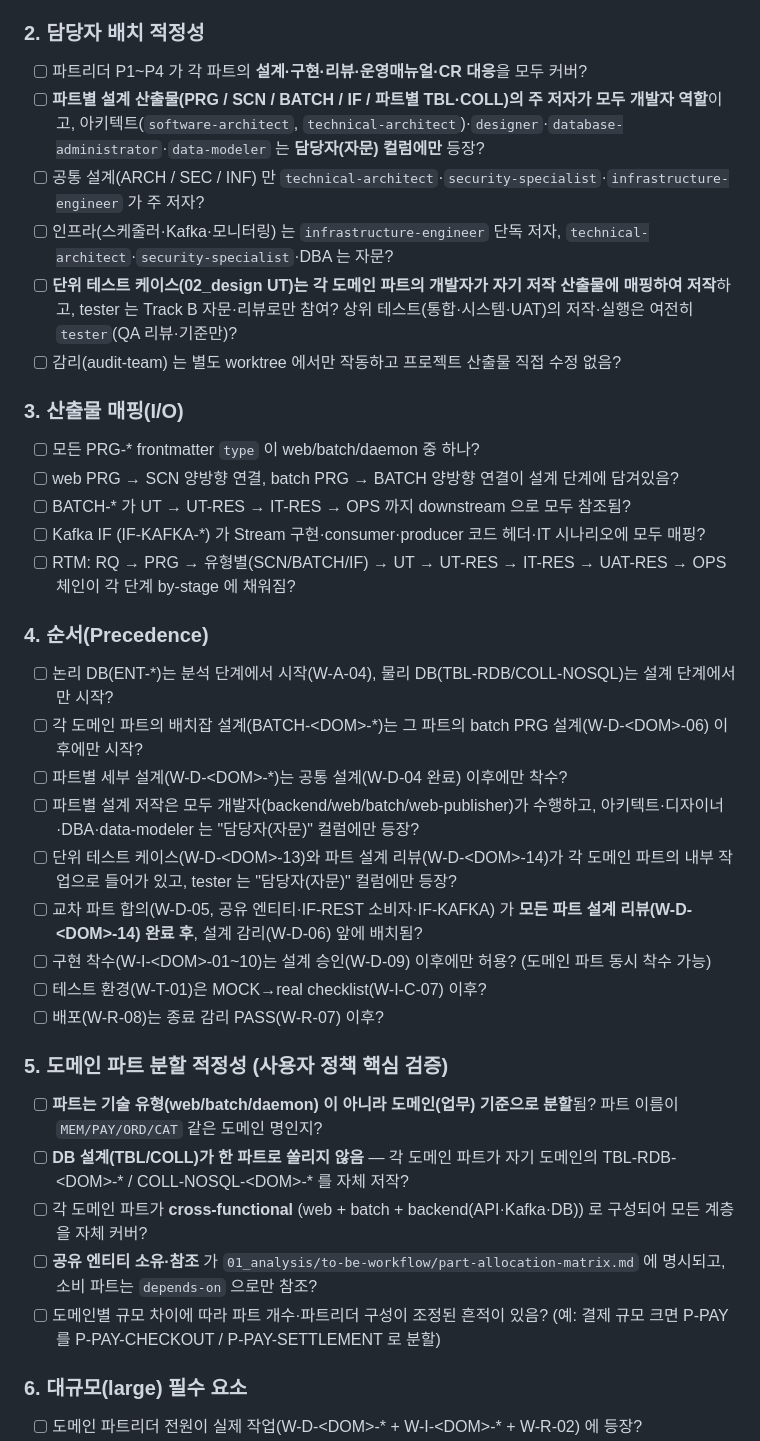
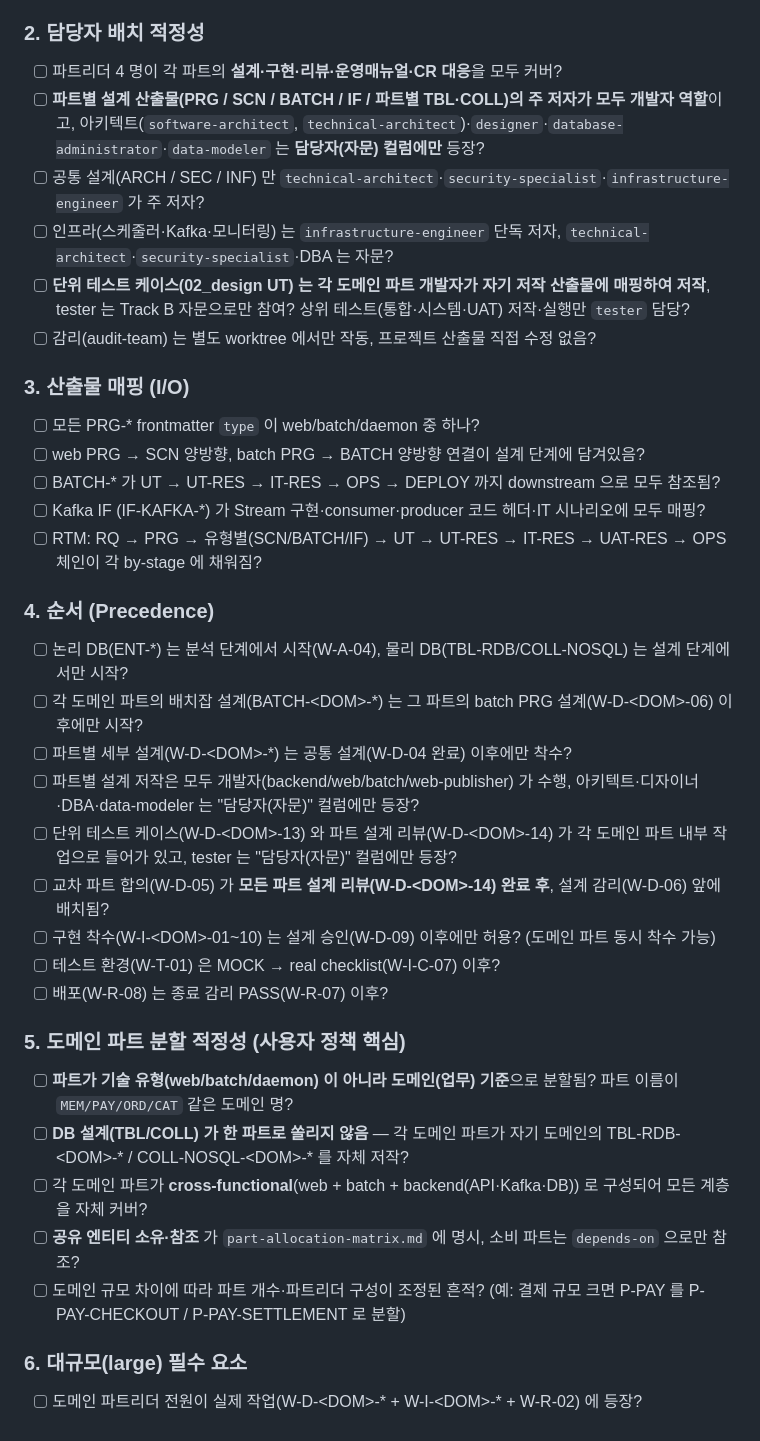
Before and after one commit to ppmj789/read-together, a Markdown page: docs/wbs-large-streaming-example.md, the part around one of its changes. Drawn GitHub-style.

```diff
--- a/docs/wbs-large-streaming-example.md
+++ b/docs/wbs-large-streaming-example.md
@@ -237,37 +235,37 @@
 - [ ] 데몬·배치·웹 각 유형이 프로그램 목록(PRG type)·UT·IT·OPS 까지 일관되게 흘러가는가?
 
 ### 2. 담당자 배치 적정성
-- [ ] 파트리더 P1~P4 가 각 파트의 **설계·구현·리뷰·운영매뉴얼·CR 대응**을 모두 커버?
+- [ ] 파트리더 4 명이 각 파트의 **설계·구현·리뷰·운영매뉴얼·CR 대응**을 모두 커버?
 - [ ] **파트별 설계 산출물(PRG / SCN / BATCH / IF / 파트별 TBL·COLL)의 주 저자가 모두 개발자 역할**이고, 아키텍트(`software-architect`, `technical-architect`)·`designer`·`database-administrator`·`data-modeler` 는 **담당자(자문) 컬럼에만** 등장?
 - [ ] 공통 설계(ARCH / SEC / INF) 만 `technical-architect`·`security-specialist`·`infrastructure-engineer` 가 주 저자?
 - [ ] 인프라(스케줄러·Kafka·모니터링) 는 `infrastructure-engineer` 단독 저자, `technical-architect`·`security-specialist`·DBA 는 자문?
-- [ ] **단위 테스트 케이스(02_design UT)는 각 도메인 파트의 개발자가 자기 저작 산출물에 매핑하여 저작**하고, tester 는 Track B 자문·리뷰로만 참여? 상위 테스트(통합·시스템·UAT)의 저작·실행은 여전히 `tester`(QA 리뷰·기준만)?
-- [ ] 감리(audit-team) 는 별도 worktree 에서만 작동하고 프로젝트 산출물 직접 수정 없음?
+- [ ] **단위 테스트 케이스(02_design UT) 는 각 도메인 파트 개발자가 자기 저작 산출물에 매핑하여 저작**, tester 는 Track B 자문으로만 참여? 상위 테스트(통합·시스템·UAT) 저작·실행만 `tester` 담당?
+- [ ] 감리(audit-team) 는 별도 worktree 에서만 작동, 프로젝트 산출물 직접 수정 없음?
 
-### 3. 산출물 매핑(I/O)
+### 3. 산출물 매핑 (I/O)
 - [ ] 모든 PRG-* frontmatter `type` 이 web/batch/daemon 중 하나?
-- [ ] web PRG → SCN 양방향 연결, batch PRG → BATCH 양방향 연결이 설계 단계에 담겨있음?
-- [ ] BATCH-* 가 UT → UT-RES → IT-RES → OPS 까지 downstream 으로 모두 참조됨?
+- [ ] web PRG → SCN 양방향, batch PRG → BATCH 양방향 연결이 설계 단계에 담겨있음?
+- [ ] BATCH-* 가 UT → UT-RES → IT-RES → OPS → DEPLOY 까지 downstream 으로 모두 참조됨?
 - [ ] Kafka IF (IF-KAFKA-*) 가 Stream 구현·consumer·producer 코드 헤더·IT 시나리오에 모두 매핑?
-- [ ] RTM: RQ → PRG → 유형별(SCN/BATCH/IF) → UT → UT-RES → IT-RES → UAT-RES → OPS 체인이 각 단계 by-stage 에 채워짐?
+- [ ] RTM: RQ → PRG → 유형별(SCN/BATCH/IF) → UT → UT-RES → IT-RES → UAT-RES → OPS 체인이 각 by-stage 에 채워짐?
 
-### 4. 순서(Precedence)
-- [ ] 논리 DB(ENT-*)는 분석 단계에서 시작(W-A-04), 물리 DB(TBL-RDB/COLL-NOSQL)는 설계 단계에서만 시작?
-- [ ] 각 도메인 파트의 배치잡 설계(BATCH-\<DOM\>-*)는 그 파트의 batch PRG 설계(W-D-\<DOM\>-06) 이후에만 시작?
-- [ ] 파트별 세부 설계(W-D-\<DOM\>-*)는 공통 설계(W-D-04 완료) 이후에만 착수?
-- [ ] 파트별 설계 저작은 모두 개발자(backend/web/batch/web-publisher)가 수행하고, 아키텍트·디자이너·DBA·data-modeler 는 "담당자(자문)" 컬럼에만 등장?
-- [ ] 단위 테스트 케이스(W-D-\<DOM\>-13)와 파트 설계 리뷰(W-D-\<DOM\>-14)가 각 도메인 파트의 내부 작업으로 들어가 있고, tester 는 "담당자(자문)" 컬럼에만 등장?
-- [ ] 교차 파트 합의(W-D-05, 공유 엔티티·IF-REST 소비자·IF-KAFKA) 가 **모든 파트 설계 리뷰(W-D-\<DOM\>-14) 완료 후**, 설계 감리(W-D-06) 앞에 배치됨?
-- [ ] 구현 착수(W-I-\<DOM\>-01~10)는 설계 승인(W-D-09) 이후에만 허용? (도메인 파트 동시 착수 가능)
-- [ ] 테스트 환경(W-T-01)은 MOCK→real checklist(W-I-C-07) 이후?
-- [ ] 배포(W-R-08)는 종료 감리 PASS(W-R-07) 이후?
+### 4. 순서 (Precedence)
+- [ ] 논리 DB(ENT-*) 는 분석 단계에서 시작(W-A-04), 물리 DB(TBL-RDB/COLL-NOSQL) 는 설계 단계에서만 시작?
+- [ ] 각 도메인 파트의 배치잡 설계(BATCH-\<DOM\>-*) 는 그 파트의 batch PRG 설계(W-D-\<DOM\>-06) 이후에만 시작?
+- [ ] 파트별 세부 설계(W-D-\<DOM\>-*) 는 공통 설계(W-D-04 완료) 이후에만 착수?
+- [ ] 파트별 설계 저작은 모두 개발자(backend/web/batch/web-publisher) 가 수행, 아키텍트·디자이너·DBA·data-modeler 는 "담당자(자문)" 컬럼에만 등장?
+- [ ] 단위 테스트 케이스(W-D-\<DOM\>-13) 와 파트 설계 리뷰(W-D-\<DOM\>-14) 가 각 도메인 파트 내부 작업으로 들어가 있고, tester 는 "담당자(자문)" 컬럼에만 등장?
+- [ ] 교차 파트 합의(W-D-05) 가 **모든 파트 설계 리뷰(W-D-\<DOM\>-14) 완료 후**, 설계 감리(W-D-06) 앞에 배치됨?
+- [ ] 구현 착수(W-I-\<DOM\>-01~10) 는 설계 승인(W-D-09) 이후에만 허용? (도메인 파트 동시 착수 가능)
+- [ ] 테스트 환경(W-T-01) 은 MOCK → real checklist(W-I-C-07) 이후?
+- [ ] 배포(W-R-08) 는 종료 감리 PASS(W-R-07) 이후?
 
-### 5. 도메인 파트 분할 적정성 (사용자 정책 핵심 검증)
-- [ ] **파트는 기술 유형(web/batch/daemon) 이 아니라 도메인(업무) 기준으로 분할**됨? 파트 이름이 `MEM/PAY/ORD/CAT` 같은 도메인 명인지?
-- [ ] **DB 설계(TBL/COLL)가 한 파트로 쏠리지 않음** — 각 도메인 파트가 자기 도메인의 TBL-RDB-\<DOM\>-* / COLL-NOSQL-\<DOM\>-* 를 자체 저작?
-- [ ] 각 도메인 파트가 **cross-functional** (web + batch + backend(API·Kafka·DB)) 로 구성되어 모든 계층을 자체 커버?
-- [ ] **공유 엔티티 소유·참조** 가 `01_analysis/to-be-workflow/part-allocation-matrix.md` 에 명시되고, 소비 파트는 `depends-on` 으로만 참조?
-- [ ] 도메인별 규모 차이에 따라 파트 개수·파트리더 구성이 조정된 흔적이 있음? (예: 결제 규모 크면 P-PAY 를 P-PAY-CHECKOUT / P-PAY-SETTLEMENT 로 분할)
+### 5. 도메인 파트 분할 적정성 (사용자 정책 핵심)
+- [ ] **파트가 기술 유형(web/batch/daemon) 이 아니라 도메인(업무) 기준**으로 분할됨? 파트 이름이 `MEM/PAY/ORD/CAT` 같은 도메인 명?
+- [ ] **DB 설계(TBL/COLL) 가 한 파트로 쏠리지 않음** — 각 도메인 파트가 자기 도메인의 TBL-RDB-\<DOM\>-* / COLL-NOSQL-\<DOM\>-* 를 자체 저작?
+- [ ] 각 도메인 파트가 **cross-functional**(web + batch + backend(API·Kafka·DB)) 로 구성되어 모든 계층을 자체 커버?
+- [ ] **공유 엔티티 소유·참조** 가 `part-allocation-matrix.md` 에 명시, 소비 파트는 `depends-on` 으로만 참조?
+- [ ] 도메인 규모 차이에 따라 파트 개수·파트리더 구성이 조정된 흔적? (예: 결제 규모 크면 P-PAY 를 P-PAY-CHECKOUT / P-PAY-SETTLEMENT 로 분할)
 
 ### 6. 대규모(large) 필수 요소
 - [ ] 도메인 파트리더 전원이 실제 작업(W-D-\<DOM\>-* + W-I-\<DOM\>-* + W-R-02) 에 등장?
```
Also changed, not shown: other parts of docs/wbs-large-streaming-example.md (+96 -98 lines).
